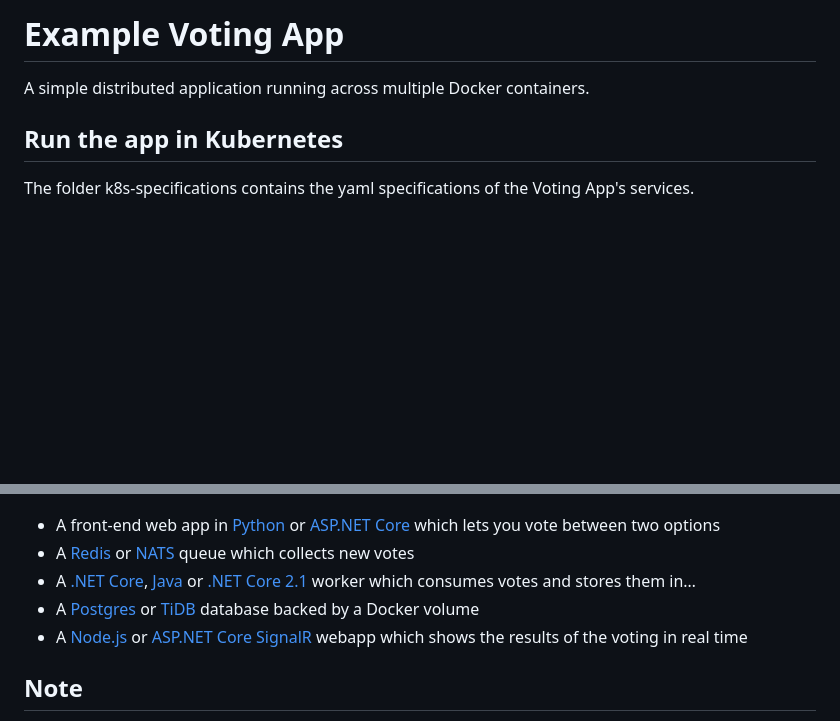
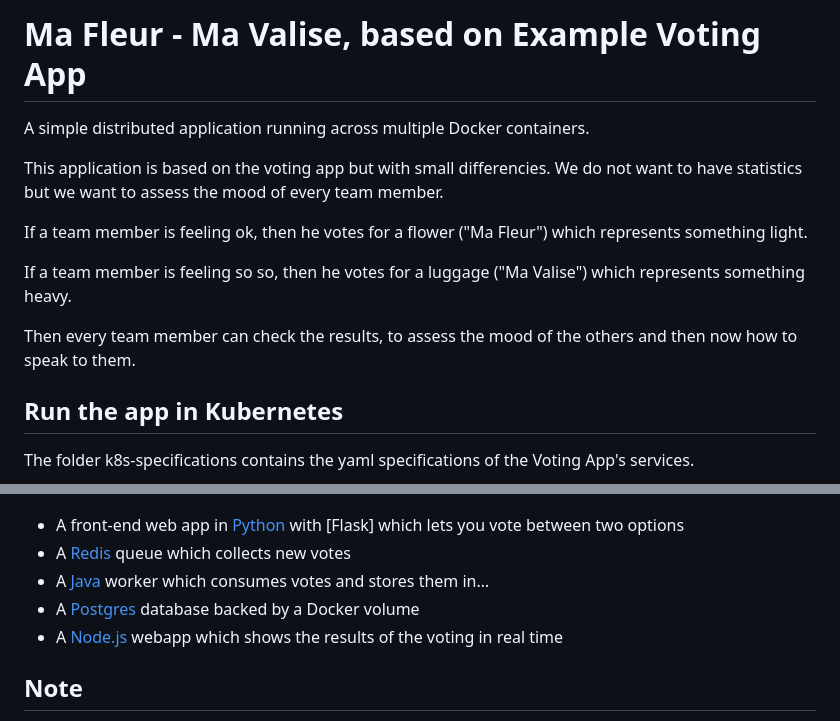
Before and after one commit to kevinvalleau/mafleurmavalise, a Markdown page: README.md, 2 parts joined by grey strips. GitHub-like rendering; blank space fills up the shorter version.

Commit message:
Mise à jour du readme et du diagramme d'architecture

```diff
--- a/README.md
+++ b/README.md
@@ -1,7 +1,20 @@
-Example Voting App
+Ma Fleur - Ma Valise, based on Example Voting App
 =========
 
 A simple distributed application running across multiple Docker containers.
+
+This application is based on the voting app but with small differencies.
+We do not want to have statistics but we want to assess the mood of every team
+member.
+
+If a team member is feeling ok, then he votes for a flower ("Ma Fleur") which
+represents something light.
+
+If a team member is feeling so so, then he votes for a luggage ("Ma Valise")
+which represents something heavy.
+
+Then every team member can check the results, to assess the mood of the others
+and then now how to speak to them.
 
 Run the app in Kubernetes
 -------------------------
@@ -35,11 +48,11 @@ Architecture
 
 ![Architecture diagram](architecture.png)
 
-* A front-end web app in [Python](/vote) or [ASP.NET Core](/vote/dotnet) which lets you vote between two options
-* A [Redis](https://hub.docker.com/_/redis/) or [NATS](https://hub.docker.com/_/nats/) queue which collects new votes
-* A [.NET Core](/worker/src/Worker), [Java](/worker/src/main) or [.NET Core 2.1](/worker/dotnet) worker which consumes votes and stores them in…
-* A [Postgres](https://hub.docker.com/_/postgres/) or [TiDB](https://hub.docker.com/r/dockersamples/tidb/tags/) database backed by a Docker volume
-* A [Node.js](/result) or [ASP.NET Core SignalR](/result/dotnet) webapp which shows the results of the voting in real time
+* A front-end web app in [Python](/vote) with [Flask] which lets you vote between two options
+* A [Redis](https://hub.docker.com/_/redis/) queue which collects new votes
+* A [Java](/worker/src/main) worker which consumes votes and stores them in…
+* A [Postgres](https://hub.docker.com/_/postgres/) database backed by a Docker volume
+* A [Node.js](/result) webapp which shows the results of the voting in real time
 
 
 Note
```
Also changed, not shown: architecture.png, 1 other file.
